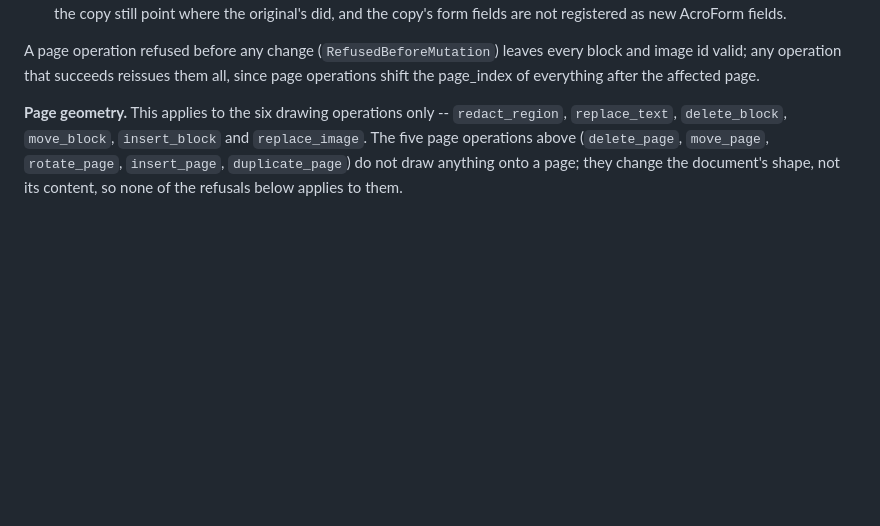
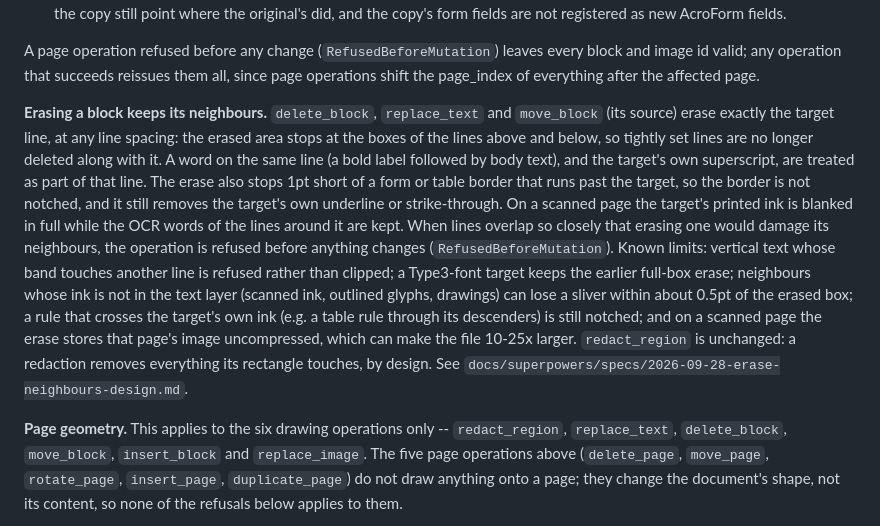
Before and after one commit to 8848Lab/pdf-ai-engine, a Markdown page: README.md, the part around the change. Drawn GitHub-style; blank space fills up the shorter version.

Commit message:
docs: document neighbour-safe erasing and its limits; audit row
Co-Authored-By: Claude Opus 5.5 <noreply@anthropic.com>
Claude-Session: https://claude.ai/code/session_014vSh7XebS1vQxW3TyaoENs

```diff
--- a/README.md
+++ b/README.md
@@ -113,6 +113,28 @@ A page operation refused before any change (`RefusedBeforeMutation`) leaves
 every block and image id valid; any operation that succeeds reissues them
 all, since page operations shift the page_index of everything after the
 affected page.
+
+**Erasing a block keeps its neighbours.** `delete_block`, `replace_text` and
+`move_block` (its source) erase exactly the target line, at any line spacing:
+the erased area stops at the boxes of the lines above and below, so tightly
+set lines are no longer deleted along with it. A word on the same line (a
+bold label followed by body text), and the target's own superscript, are
+treated as part of that line. The erase also stops 1pt short of a form or
+table border that runs past the target, so the border is not notched, and it
+still removes the target's own underline or strike-through. On a scanned page
+the target's printed ink is blanked in full while the OCR words of the lines
+around it are kept. When lines overlap so closely that erasing one would
+damage its neighbours, the operation is refused before anything changes
+(`RefusedBeforeMutation`). Known limits: vertical text whose band touches
+another line is refused rather than clipped; a Type3-font target keeps the
+earlier full-box erase; neighbours whose ink is not in the text layer
+(scanned ink, outlined glyphs, drawings) can lose a sliver within about
+0.5pt of the erased box; a rule that crosses the target's own ink (e.g. a
+table rule through its descenders) is still notched; and on a scanned page
+the erase stores that page's image uncompressed, which can make the file
+10-25x larger. `redact_region` is unchanged: a redaction removes everything
+its rectangle touches, by design. See
+`docs/superpowers/specs/2026-09-28-erase-neighbours-design.md`.
 
 **Page geometry.** This applies to the six drawing operations only --
 `redact_region`, `replace_text`, `delete_block`, `move_block`, `insert_block`
```
Also changed, not shown: 2 other files.
